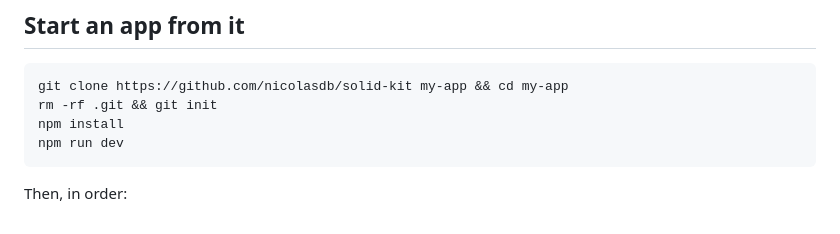
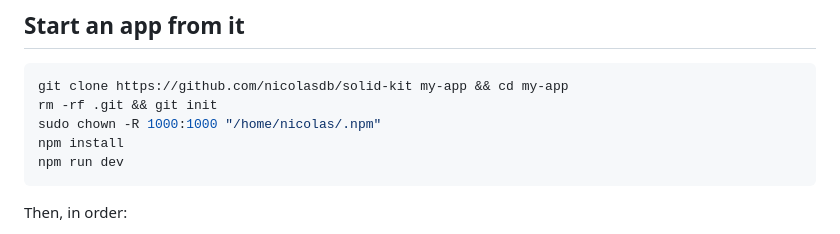
Before and after one commit to nicolasdb/solid-kit, a Markdown page: README.md, the part around the change. GitHub-like rendering.

Commit message:
add one line to chmod permision on npm

````diff
--- a/README.md
+++ b/README.md
@@ -17,6 +17,7 @@ for why, and when that should change.
 ```bash
 git clone https://github.com/nicolasdb/solid-kit my-app && cd my-app
 rm -rf .git && git init
+sudo chown -R 1000:1000 "/home/nicolas/.npm"
 npm install
 npm run dev
 ```
````
